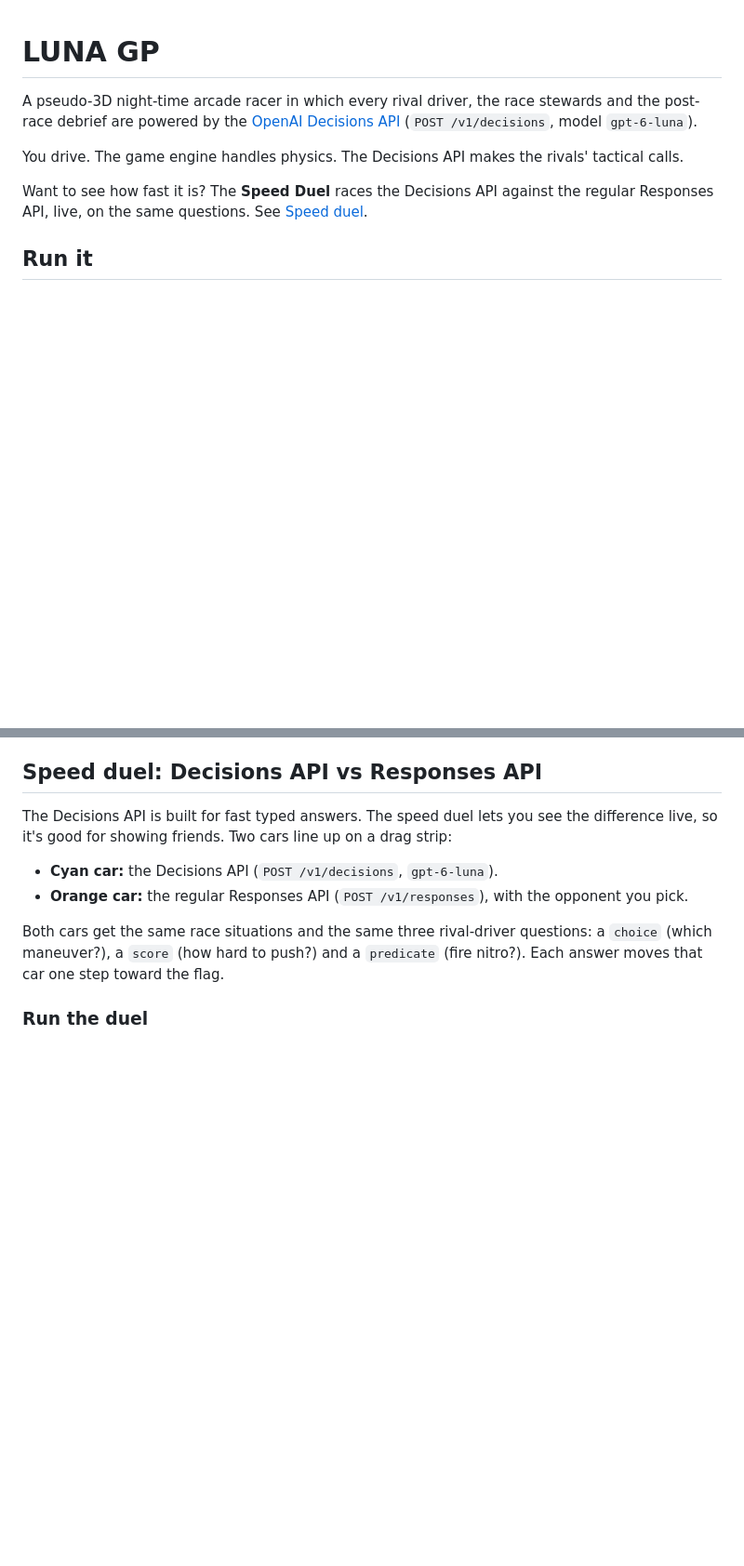
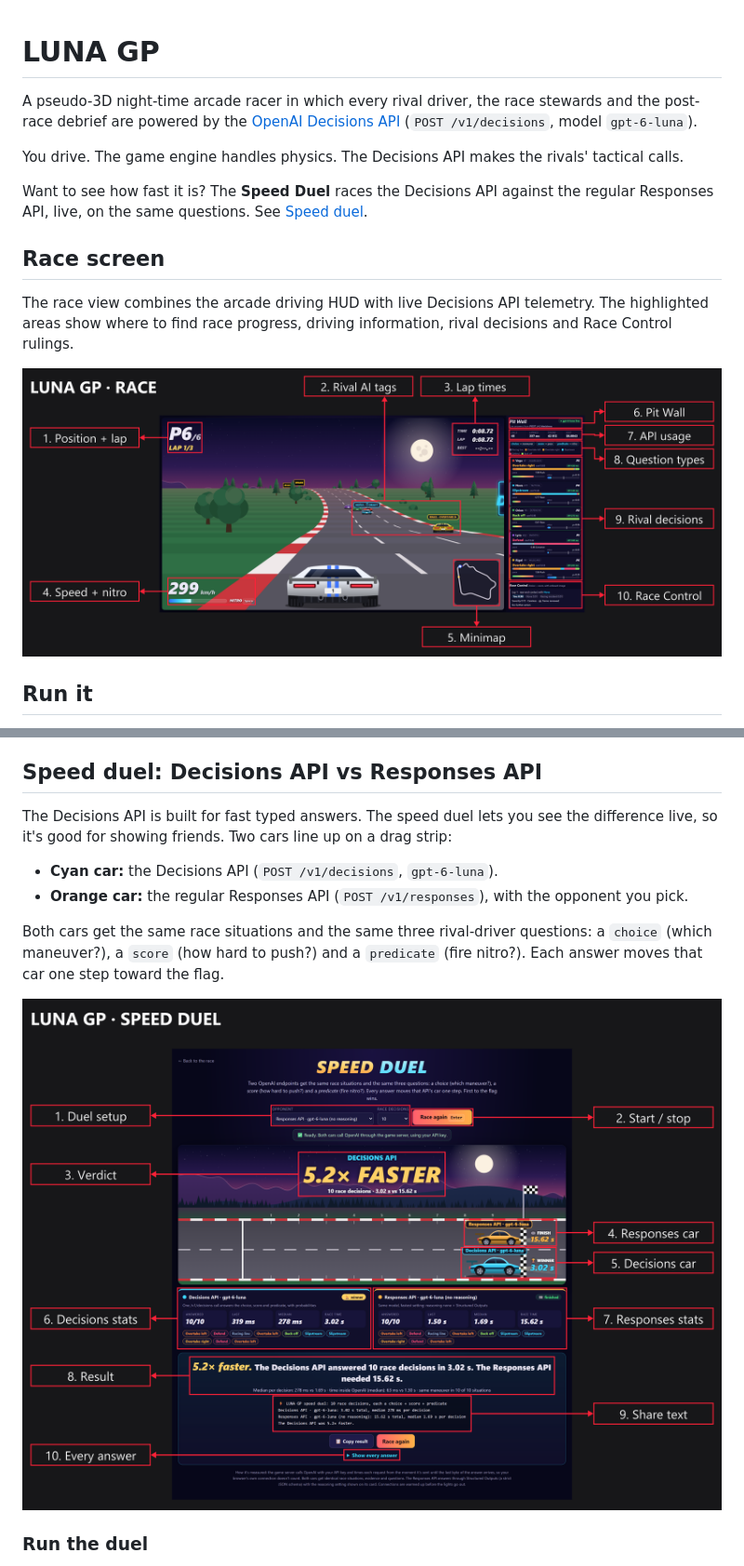
Before and after one commit to roryp/racing, a Markdown page: README.md, 2 parts joined by grey strips. Shown at 93% size. Rendered like a GitHub page; pictures changed too: docs/images/duel-overview.png (added), docs/images/race-overview.png (added); blank space fills up the shorter version.

```diff
--- a/README.md
+++ b/README.md
@@ -7,6 +7,13 @@ You drive. The game engine handles physics. The Decisions API makes the rivals'
 
 Want to see how fast it is? The **Speed Duel** races the Decisions API against the regular Responses API, live, on the
 same questions. See [Speed duel](#speed-duel-decisions-api-vs-responses-api).
+
+## Race screen
+
+The race view combines the arcade driving HUD with live Decisions API telemetry. The highlighted areas show where to
+find race progress, driving information, rival decisions and Race Control rulings.
+
+![Annotated LUNA GP race screen](docs/images/race-overview.png)
 
 ## Run it
 
@@ -82,6 +89,8 @@ showing friends. Two cars line up on a drag strip:
 
 Both cars get the same race situations and the same three rival-driver questions: a `choice` (which maneuver?), a
 `score` (how hard to push?) and a `predicate` (fire nitro?). Each answer moves that car one step toward the flag.
+
+![Annotated LUNA GP Speed Duel screen](docs/images/duel-overview.png)
 
 ### Run the duel
 
```
Also changed, not shown: 1 other file.
